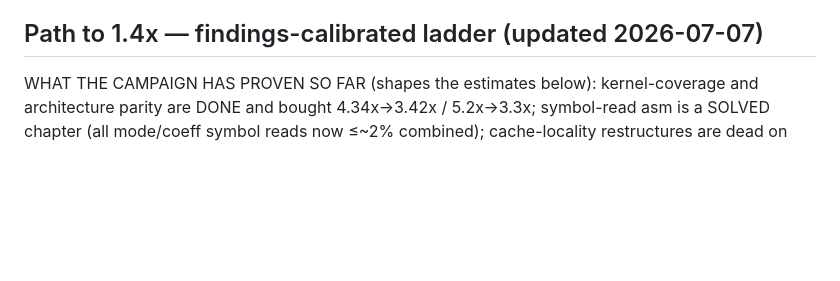
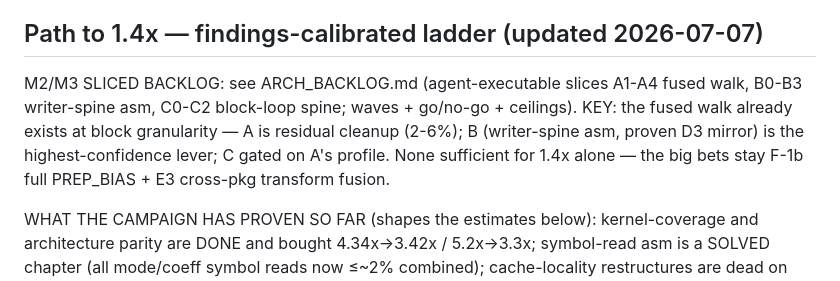
Before and after one commit to thesyncim/goav1, a Markdown page: PLAN.md, the part around the change. GitHub-like rendering; blank space fills up the shorter version.

Commit message:
docs: add ARCH_BACKLOG.md — sliced M2/M3 program (fused walk, writer spine, block-loop spine)

```diff
--- a/PLAN.md
+++ b/PLAN.md
@@ -29,6 +29,14 @@ only rules, open work, and pins.
     PGO wired); encoder = cmd/qualitybench four-clip commands + ST flags.
 
 ## Path to 1.4x — findings-calibrated ladder (updated 2026-07-07)
+
+M2/M3 SLICED BACKLOG: see ARCH_BACKLOG.md (agent-executable slices A1-A4 fused
+walk, B0-B3 writer-spine asm, C0-C2 block-loop spine; waves + go/no-go +
+ceilings). KEY: the fused walk already exists at block granularity — A is
+residual cleanup (2-6%); B (writer-spine asm, proven D3 mirror) is the
+highest-confidence lever; C gated on A's profile. None sufficient for 1.4x
+alone — the big bets stay F-1b full PREP_BIAS + E3 cross-pkg transform fusion.
+
 
 WHAT THE CAMPAIGN HAS PROVEN SO FAR (shapes the estimates below):
 kernel-coverage and architecture parity are DONE and bought 4.34x→3.42x /
```
Also changed, not shown: ARCH_BACKLOG.md (added, +202 -0 lines).
